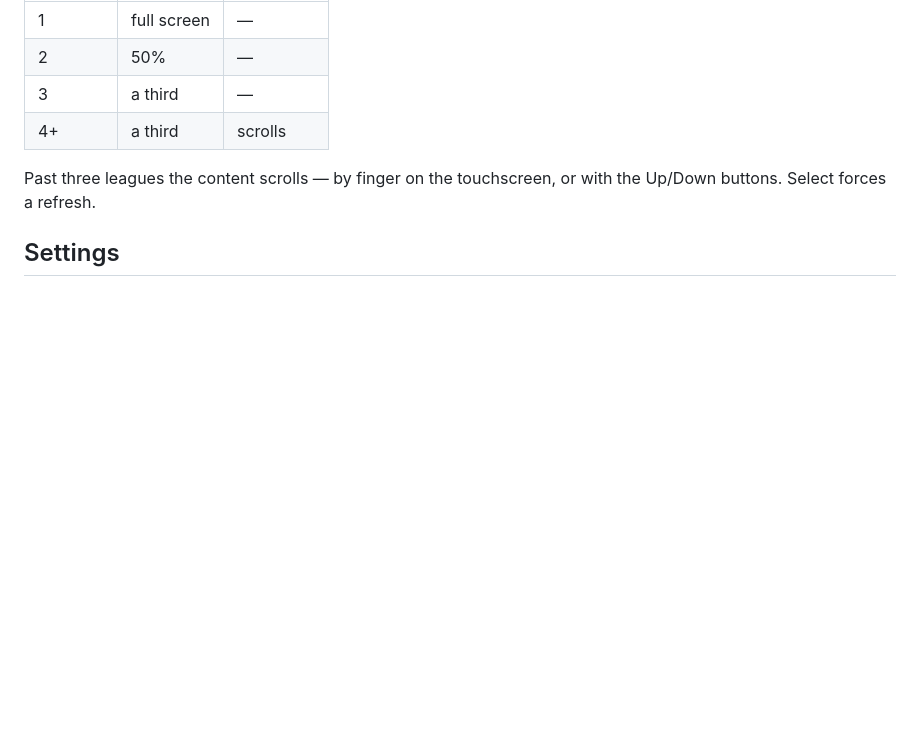
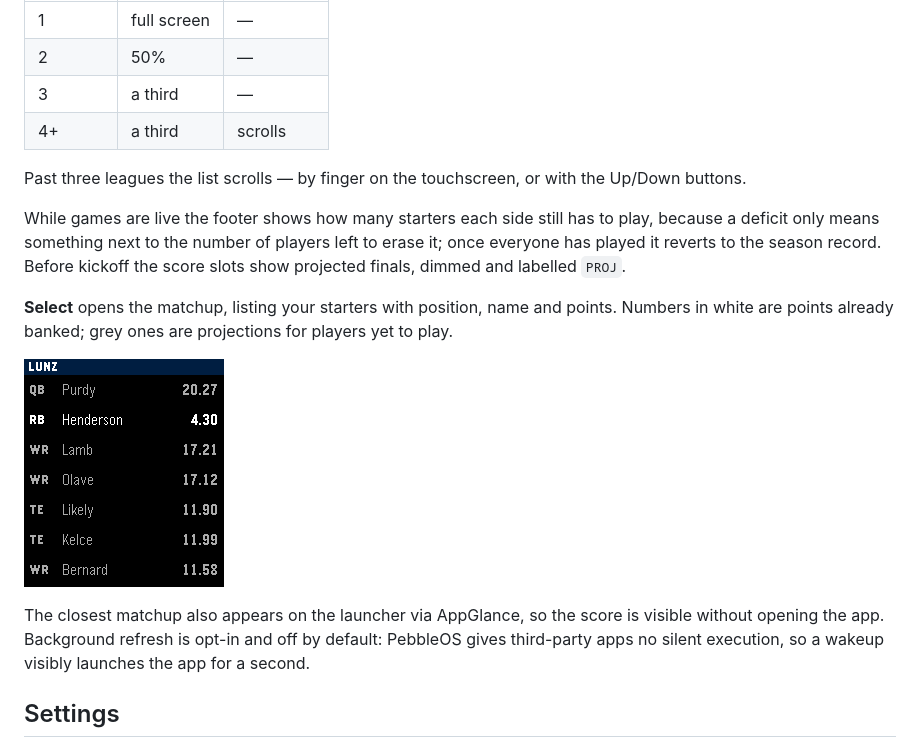
Before and after one commit to michaellunzer/pebble-fantasy-football, a Markdown page: README.md, the part around the change. Rendered like a GitHub page; pictures changed too: screenshot_detail.png (added); blank space fills up the shorter version.

```diff
--- a/README.md
+++ b/README.md
@@ -28,8 +28,24 @@ readable instead of being squeezed into a list:
 | 3 | a third | — |
 | 4+ | a third | scrolls |
 
-Past three leagues the content scrolls — by finger on the touchscreen, or with
-the Up/Down buttons. Select forces a refresh.
+Past three leagues the list scrolls — by finger on the touchscreen, or with the
+Up/Down buttons.
+
+While games are live the footer shows how many starters each side still has to
+play, because a deficit only means something next to the number of players left
+to erase it; once everyone has played it reverts to the season record. Before
+kickoff the score slots show projected finals, dimmed and labelled `PROJ`.
+
+**Select** opens the matchup, listing your starters with position, name and
+points. Numbers in white are points already banked; grey ones are projections
+for players yet to play.
+
+![Detail view](screenshot_detail.png)
+
+The closest matchup also appears on the launcher via AppGlance, so the score is
+visible without opening the app. Background refresh is opt-in and off by
+default: PebbleOS gives third-party apps no silent execution, so a wakeup
+visibly launches the app for a second.
 
 ## Settings
 
```
Also changed, not shown: 5 other files.
